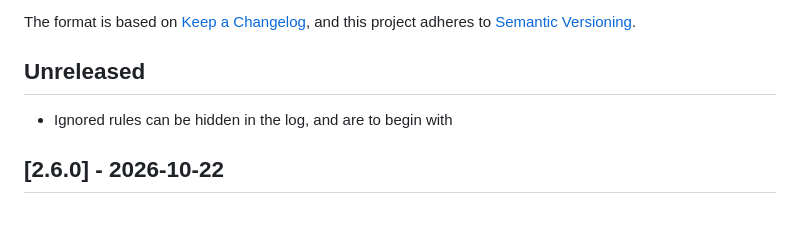
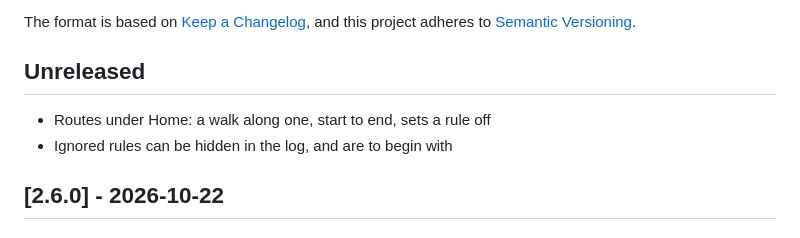
Before and after one commit to LuudJacobs/homebridge-mq77-customizer, a Markdown page: CHANGELOG.md, the part around the change. Rendered like a GitHub page.

Commit message:
Changelog: routes as a trigger under Unreleased
Co-Authored-By: Claude Opus 5.5 <noreply@anthropic.com>

----------------------------------------
COMMIT BY CLAUDE Opus 5.5
----------------------------------------

```diff
--- a/CHANGELOG.md
+++ b/CHANGELOG.md
@@ -6,6 +6,7 @@ and this project adheres to [Semantic Versioning](https://semver.org/spec/v2.0.0
 
 ## Unreleased
 
+- Routes under Home: a walk along one, start to end, sets a rule off
 - Ignored rules can be hidden in the log, and are to begin with
 
 ## [2.6.0] - 2026-10-22
```
